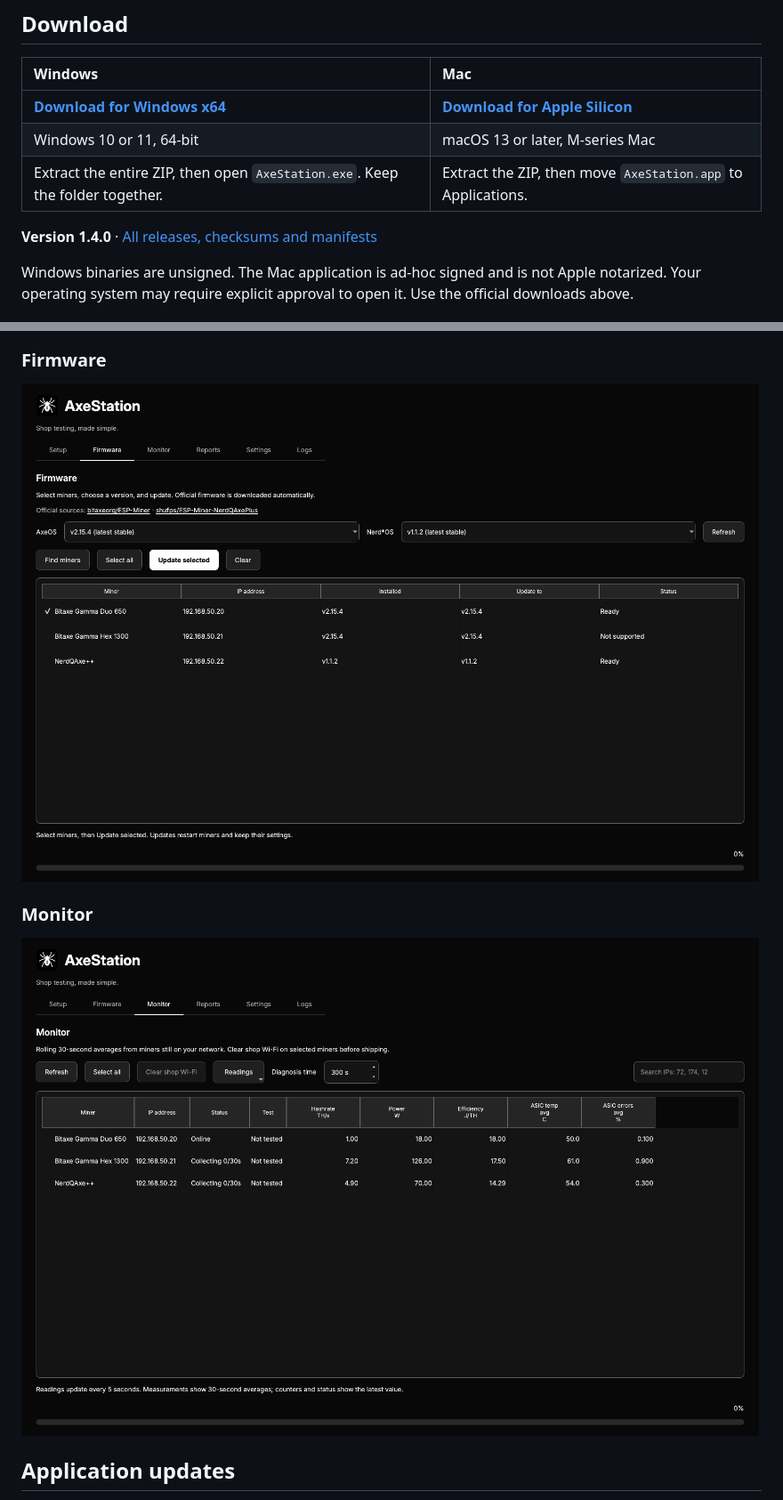
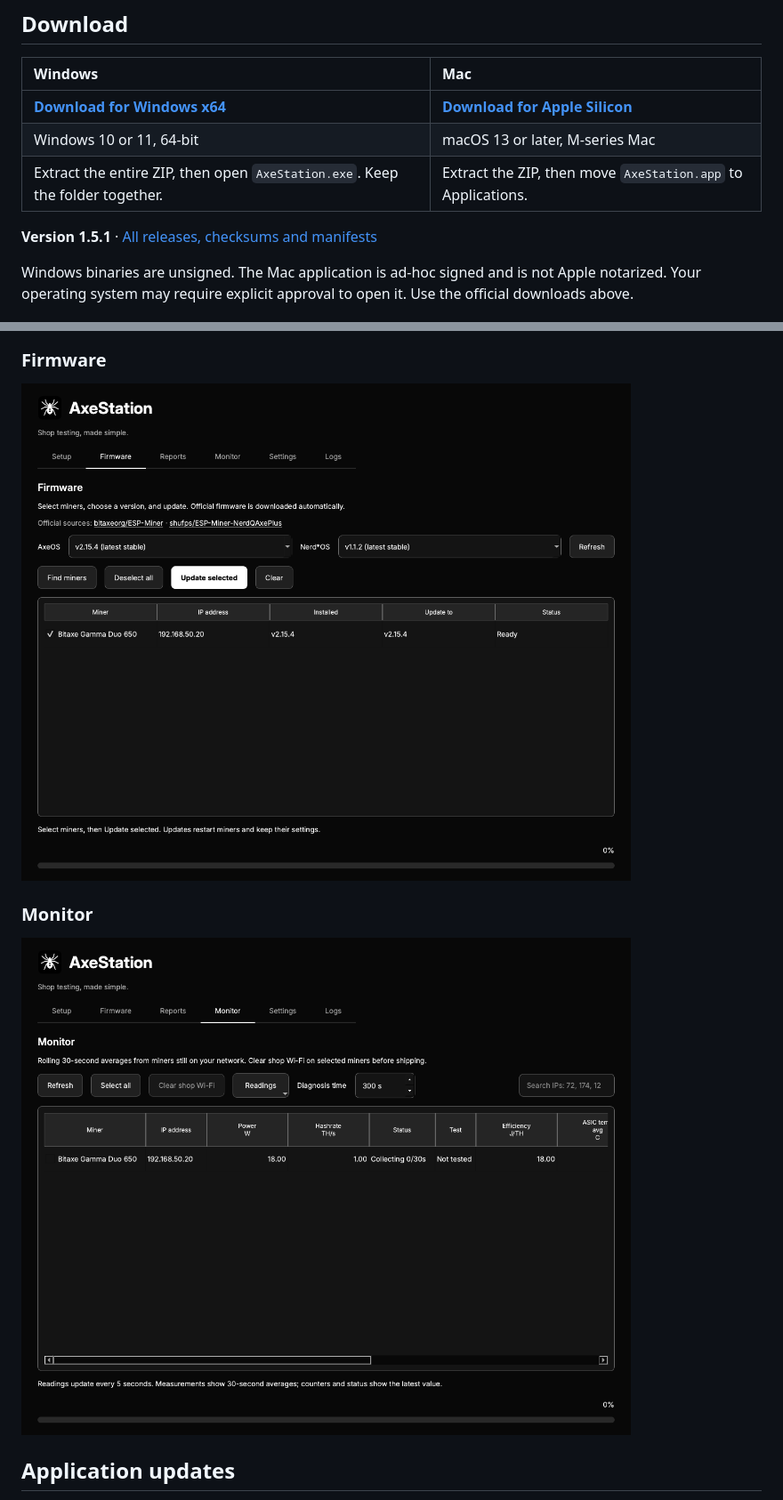
Before and after one commit to SoloSatoshi/AxeStation-Downloads, a Markdown page: README.md, 2 parts joined by grey strips. Shown at 89% size. GitHub-like rendering; pictures changed too: assets/screenshots/firmware.png, assets/screenshots/monitor.png.

Commit message:
Release AxeStation 1.5.1 for Windows and Apple Silicon

```diff
--- a/README.md
+++ b/README.md
@@ -15,7 +15,7 @@ Made by [Solo Satoshi](https://www.solosatoshi.com/).
 | Windows 10 or 11, 64-bit | macOS 13 or later, M-series Mac |
 | Extract the entire ZIP, then open `AxeStation.exe`. Keep the folder together. | Extract the ZIP, then move `AxeStation.app` to Applications. |
 
-**Version 1.4.0** · [All releases, checksums and manifests](https://github.com/SoloSatoshi/AxeStation-Downloads/releases)
+**Version 1.5.1** · [All releases, checksums and manifests](https://github.com/SoloSatoshi/AxeStation-Downloads/releases)
 
 Windows binaries are unsigned. The Mac application is ad-hoc signed and is not
 Apple notarized. Your operating system may require explicit approval to open it.
```
Also changed, not shown: other parts of README.md (+13 -5 lines), CHANGELOG.md (+12 -0 lines), THIRD-PARTY.md (+1 -1 lines), assets/screenshots/setup.png, 1 other file.
